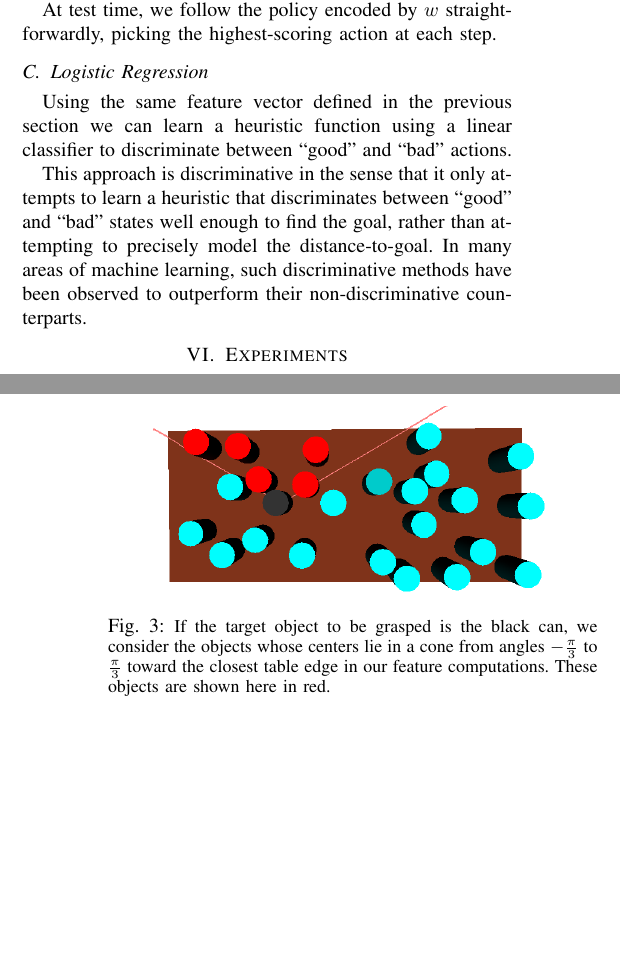
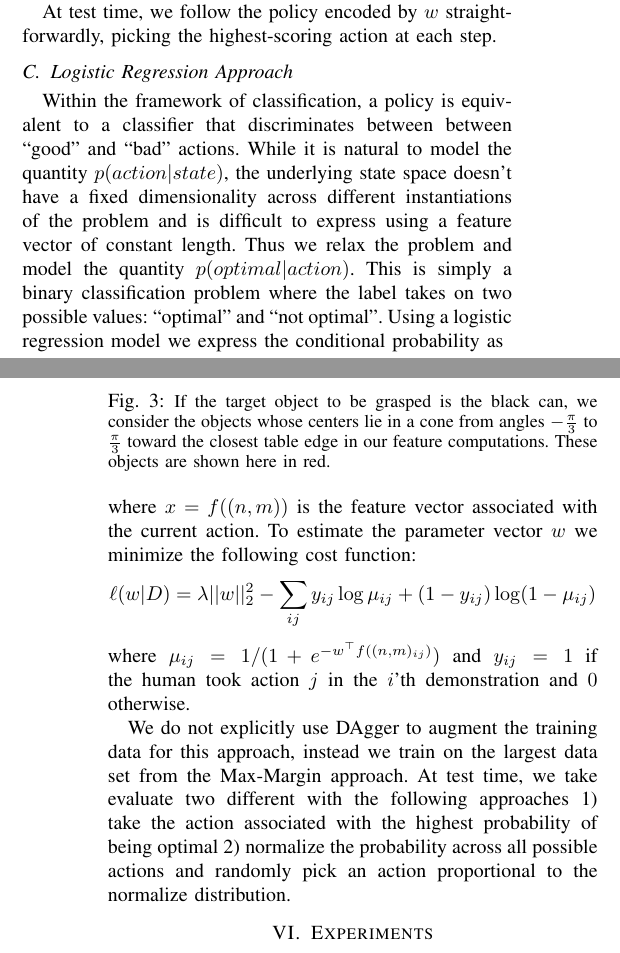
Before and after one commit to ronuchit/cs287_report, a LaTeX paper (root.tex, which reads hlsearch.tex): two parts of the columns of pages 4 and 5 of 7, joined at a grey line, cut so that both start at the same text, the shorter picture padded with empty space. Compiled offline with pdfLaTeX.

Commit message:
Added logistic regression formulation

```diff
--- a/hlsearch.tex
+++ b/hlsearch.tex
@@ -47,14 +47,23 @@ aggregated dataset to solve for a new $w$, and repeat.
 At test time, we follow the policy encoded by $w$ straightforwardly, picking the highest-scoring action
 at each step.
 
-\subsection{Logistic Regression}
-%Given a sequence of action, we can also learn a heuristic that discriminates between “good” and “bad” actions.
-Using the same feature vector defined in the previous section we can learn a heuristic function using a linear classifier to discriminate between “good” and “bad” actions.
+\subsection{Logistic Regression Approach}
+Within the framework of classification, a policy is equivalent to a classifier that discriminates between between “good” and “bad” actions. While it is natural to model the quantity $p(action|state)$, the underlying state space doesn't have a fixed dimensionality across different instantiations of the problem and is difficult to express using a feature vector of constant length. Thus we relax the problem and model the quantity $p(optimal|action)$. This is simply a binary classification problem where the label takes on two possible values: ``optimal'' and ``not optimal''. Using a logistic regression model we express the conditional probability as $$p(optimal=true|action;w) = \frac{1}{1+e^{-w^\top x}}$$ where $x = f((n,m))$ is the feature vector associated with the current action. To estimate the parameter vector $w$ we minimize the following cost function: $$\ell(w|D)=\lambda||w||^2_2-\sum_{ij} y_{ij}\log\mu_{ij}+(1-y_{ij})\log(1-\mu_{ij})$$ where $\mu_{ij}=1/(1+e^{-w^\top f((n,m)_{ij})})$ and $y_{ij}=1$ if the human took action $j$ in the $i$'th demonstration and $0$ otherwise.
 
-This approach is discriminative in the sense that it only at-
-tempts to learn a heuristic that discriminates between “good”
-and “bad” states well enough to find the goal, rather than at-
-tempting  to  precisely  model  the  distance-to-goal.   In  many
-areas of machine learning, such discriminative methods have
-been observed to outperform their non-discriminative coun-
-terparts.
+We do not explicitly use DAgger to augment the training data for this approach, instead we train on the largest data set from the Max-Margin approach. At test time, we take evaluate two different with the following approaches 1) take the action associated with the highest probability of being optimal 2) normalize the probability across all possible actions and randomly pick an action proportional to the normalize distribution.
+
+
+%, $\mu(x) = \frac{1}{1+e^{-w^\top x}}$, and $y$ is the binary label taking on the value $1$ when the action is ``optimal'' and $0$ otherwise.
+
+
+% , }}$$ where $f((n,m))$ is the feature vector associated with the current action as defined above. To estimate the parameter vector we maximize the log-likelihood of $w$ given the demonstrated trajectories. The maximum likelihood estimation of the parameters $w$
+
+% Given the human-demonstrated sequence of actions we maximize the log-likelihood: $$ $$
+
+% This approach is discriminative in the sense that it only at-
+% tempts to learn a heuristic that discriminates between “good”
+% and “bad” states well enough to find the goal, rather than at-
+% tempting  to  precisely  model  the  distance-to-goal.   In  many
+% areas of machine learning, such discriminative methods have
+% been observed to outperform their non-discriminative coun-
+% terparts.
```
Also changed, not shown: introduction.tex (+2 -2 lines), root.pdf.
